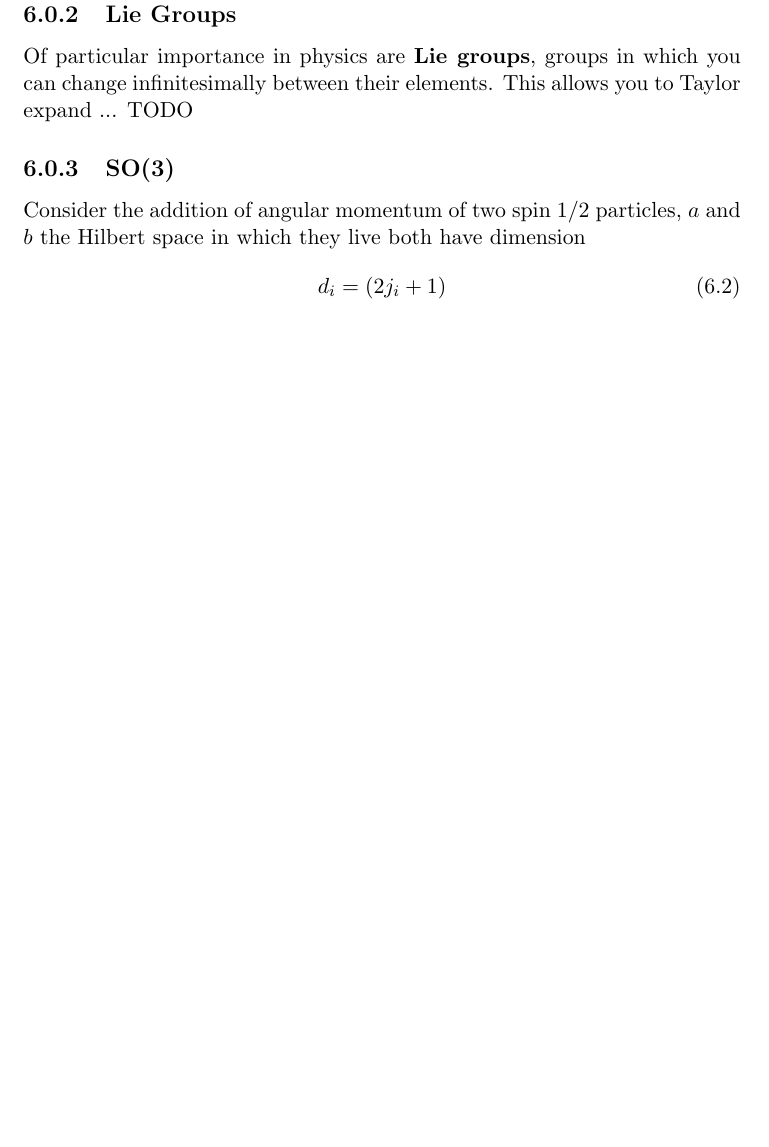
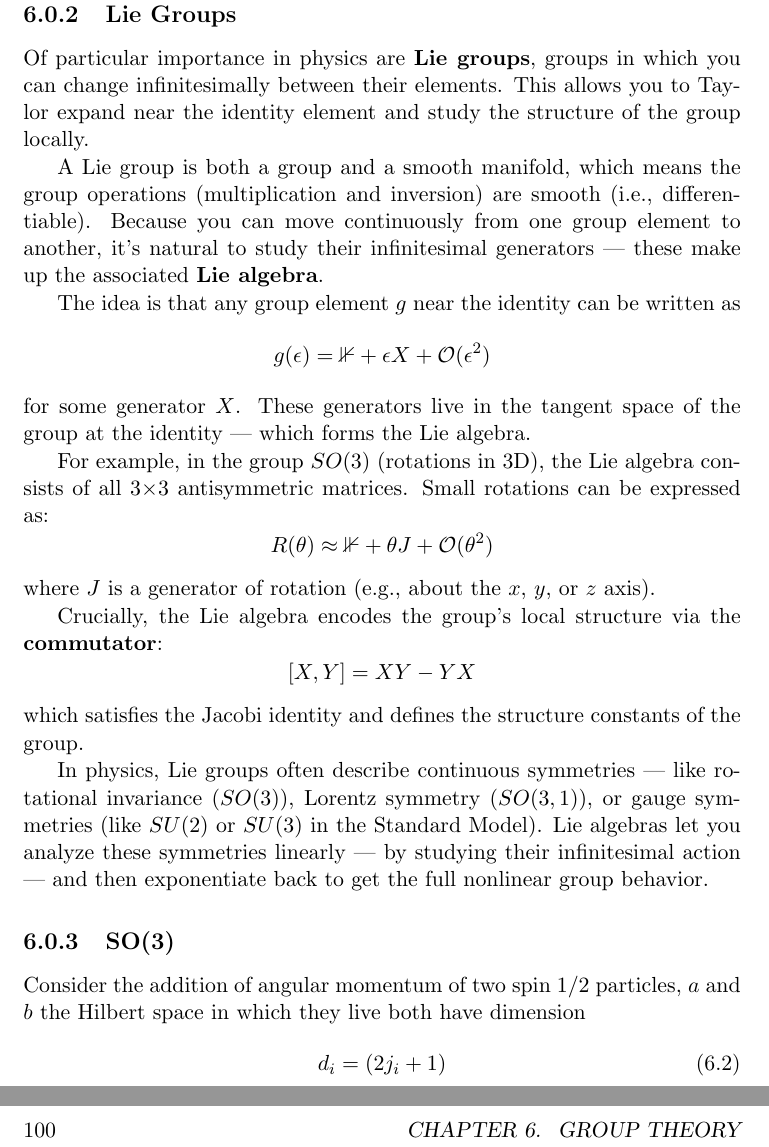
Before and after one commit to williamnash/notes, a LaTeX thesis (mathematics.tex, which reads mathematics/groupTheory.tex): part of page 98 of 99 before the commit and two parts of pages 98 and 100 of 101 after it, the two joined at a grey line, cut so that both start at the same text, the shorter picture padded with empty space. Compiled offline with pdfLaTeX.

Commit message:
Add Lie groups

```diff
--- a/mathematics/groupTheory.tex
+++ b/mathematics/groupTheory.tex
@@ -26,7 +26,30 @@ The Quaternion Group $Q_8$ is defined such that
 %
 %
 \subsection{Lie Groups}
-Of particular importance in physics are \textbf{Lie groups}, groups in which you can change infinitesimally between their elements. This allows you to Taylor expand ... TODO
+
+Of particular importance in physics are \textbf{Lie groups}, groups in which you can change infinitesimally between their elements. This allows you to Taylor expand near the identity element and study the structure of the group locally.
+
+A Lie group is both a group and a smooth manifold, which means the group operations (multiplication and inversion) are smooth (i.e., differentiable). Because you can move continuously from one group element to another, it's natural to study their infinitesimal generators — these make up the associated \textbf{Lie algebra}.
+
+The idea is that any group element $g$ near the identity can be written as
+\[
+g(\epsilon) = \mathbb{1} + \epsilon X + \mathcal{O}(\epsilon^2)
+\]
+for some generator $X$. These generators live in the tangent space of the group at the identity — which forms the Lie algebra.
+
+For example, in the group $SO(3)$ (rotations in 3D), the Lie algebra consists of all 3×3 antisymmetric matrices. Small rotations can be expressed as:
+\[
+R(\theta) \approx \mathbb{1} + \theta J + \mathcal{O}(\theta^2)
+\]
+where $J$ is a generator of rotation (e.g., about the $x$, $y$, or $z$ axis).
+
+Crucially, the Lie algebra encodes the group's local structure via the \textbf{commutator}:
+\[
+[X, Y] = XY - YX
+\]
+which satisfies the Jacobi identity and defines the structure constants of the group.
+
+In physics, Lie groups often describe continuous symmetries — like rotational invariance ($SO(3)$), Lorentz symmetry ($SO(3,1)$), or gauge symmetries (like $SU(2)$ or $SU(3)$ in the Standard Model). Lie algebras let you analyze these symmetries linearly — by studying their infinitesimal action — and then exponentiate back to get the full nonlinear group behavior.
 
 \subsection{SO(3)}
 Consider the addition of angular momentum of two spin $1/2$ particles, $a$ and $b$ the Hilbert space in which they live both have dimension
```
